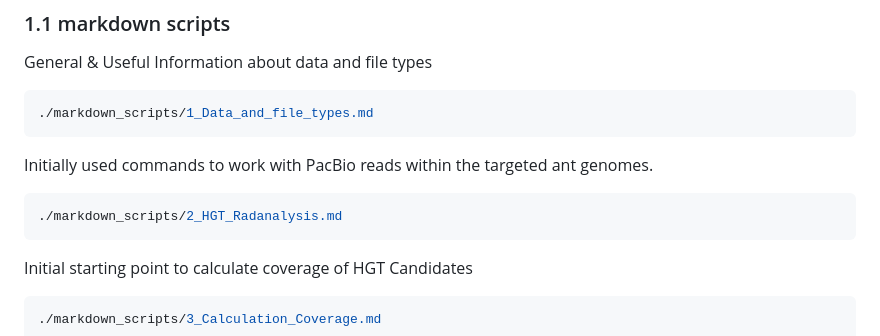
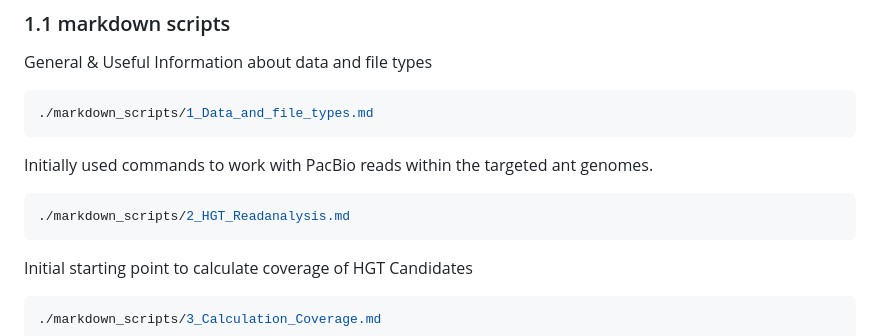
Before and after one commit to janina-rinke/HGT_in_ants, a Markdown page: README.md, the part around the change. GitHub-like rendering.

Commit message:
changed markdown file name

````diff
--- a/README.md
+++ b/README.md
@@ -38,7 +38,7 @@ General & Useful Information about data and file types
 ```
 Initially used commands to work with PacBio reads within the targeted ant genomes.
 ```bash
-./markdown_scripts/2_HGT_Radanalysis.md
+./markdown_scripts/2_HGT_Readanalysis.md
 ```
 
 Initial starting point to calculate coverage of HGT Candidates
````
Also changed, not shown: markdown_scripts/2_HGT_Readanalysis.md (renamed from markdown_scripts/2_LGT_Readanalysis.md).
